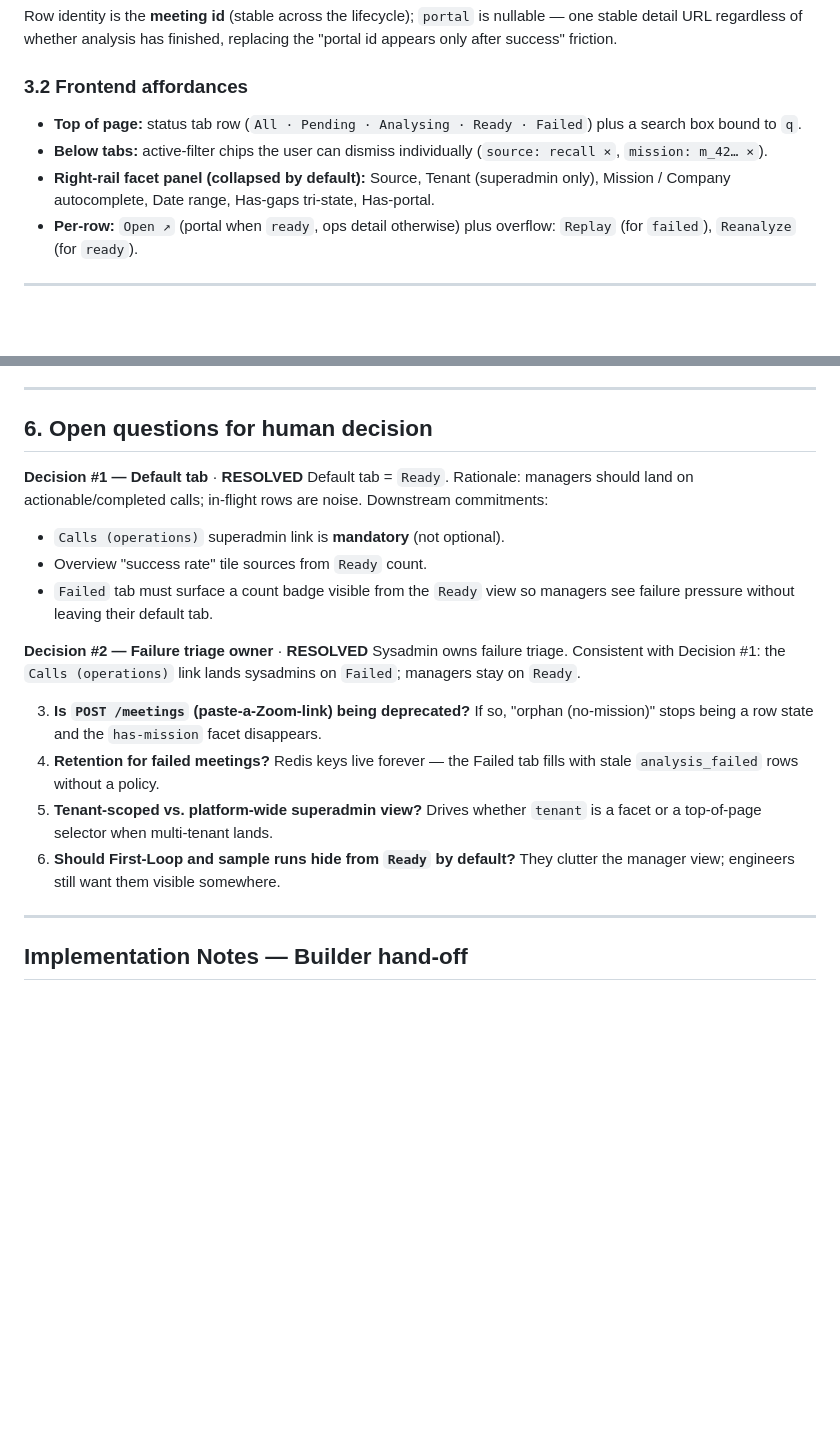
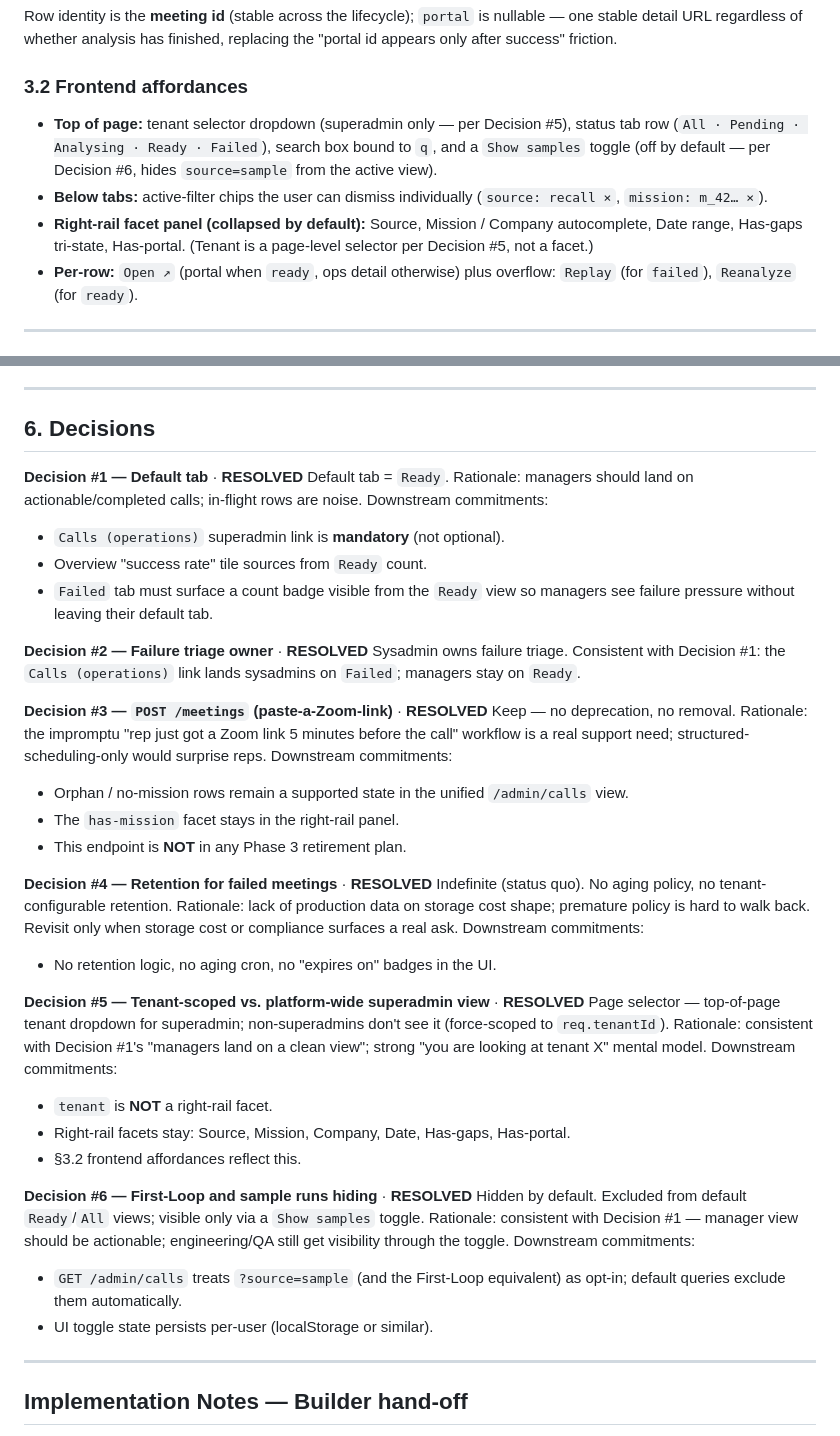
Before and after one commit to papoveB01/ghoststream_project, a Markdown page: docs/architecture/assessment-003-portals-meetings-consolidation.md, 2 parts joined by grey strips. Drawn GitHub-style; blank space fills up the shorter version.

Commit message:
docs(adr-003): resolve §6 Decisions #3–#6 (#14)
Closes the remaining four §6 questions from the Portals/Meetings
consolidation assessment, finishing the work begun in PR #10 (which
resolved #1 + #2).

  #3 — POST /meetings (paste-a-Zoom-link): KEEP. Impromptu "rep got
       a Zoom link 5 min before the call" is a real workflow. Orphan
       rows stay a supported state; the has-mission facet stays;
       endpoint is NOT in any Phase 3 retirement plan.

  #4 — Retention for failed meetings: INDEFINITE (status quo). No
       aging policy, no tenant-configurable retention. Lack of
       production data on cost shape; premature policy is hard to
       walk back. Revisit when cost or compliance surfaces an ask.

  #5 — Tenant scoping: PAGE SELECTOR (top-of-page dropdown for
       superadmin; non-superadmins don't see it). Consistent with
       Decision #1's "managers land on a clean view." Cascades to
       §3.2: tenant removed from the right-rail facet list and
       added as a page-level affordance.

  #6 — First-Loop and sample runs: HIDDEN BY DEFAULT, visible via
       'Show samples' toggle. Consistent with Decision #1 — manager
       view should be actionable. UI toggle state persists per-user.
       GET /admin/calls treats ?source=sample as opt-in.

§6 heading renamed from "Open questions for human decision" to
"Decisions" — all six are now resolved.

Also updates §3.2 to reflect Decision #5 (tenant moved from facet
to page selector) and Decision #6 (Show samples toggle).

Phases 2 and 3 of the consolidation are now fully unblocked.

Co-authored-by: Claude Opus 4.7 (1M context) <noreply@anthropic.com>

```diff
--- a/docs/architecture/assessment-003-portals-meetings-consolidation.md
+++ b/docs/architecture/assessment-003-portals-meetings-consolidation.md
@@ -108,9 +108,9 @@ Row identity is the **meeting id** (stable across the lifecycle); `portal` is nu
 
 ### 3.2 Frontend affordances
 
-- **Top of page:** status tab row (`All · Pending · Analysing · Ready · Failed`) plus a search box bound to `q`.
+- **Top of page:** tenant selector dropdown (superadmin only — per Decision #5), status tab row (`All · Pending · Analysing · Ready · Failed`), search box bound to `q`, and a `Show samples` toggle (off by default — per Decision #6, hides `source=sample` from the active view).
 - **Below tabs:** active-filter chips the user can dismiss individually (`source: recall ×`, `mission: m_42… ×`).
-- **Right-rail facet panel (collapsed by default):** Source, Tenant (superadmin only), Mission / Company autocomplete, Date range, Has-gaps tri-state, Has-portal.
+- **Right-rail facet panel (collapsed by default):** Source, Mission / Company autocomplete, Date range, Has-gaps tri-state, Has-portal. (Tenant is a page-level selector per Decision #5, not a facet.)
 - **Per-row:** `Open ↗` (portal when `ready`, ops detail otherwise) plus overflow: `Replay` (for `failed`), `Reanalyze` (for `ready`).
 
 ---
@@ -137,7 +137,7 @@ Schema → API → UI, every step additive until the final removal.
 
 ---
 
-## 6. Open questions for human decision
+## 6. Decisions
 
 **Decision #1 — Default tab** · **RESOLVED**
 Default tab = `Ready`. Rationale: managers should land on actionable/completed calls; in-flight rows are noise.
@@ -149,10 +149,30 @@ Downstream commitments:
 **Decision #2 — Failure triage owner** · **RESOLVED**
 Sysadmin owns failure triage. Consistent with Decision #1: the `Calls (operations)` link lands sysadmins on `Failed`; managers stay on `Ready`.
 
-3. **Is `POST /meetings` (paste-a-Zoom-link) being deprecated?** If so, "orphan (no-mission)" stops being a row state and the `has-mission` facet disappears.
-4. **Retention for failed meetings?** Redis keys live forever — the Failed tab fills with stale `analysis_failed` rows without a policy.
-5. **Tenant-scoped vs. platform-wide superadmin view?** Drives whether `tenant` is a facet or a top-of-page selector when multi-tenant lands.
-6. **Should First-Loop and sample runs hide from `Ready` by default?** They clutter the manager view; engineers still want them visible somewhere.
+**Decision #3 — `POST /meetings` (paste-a-Zoom-link)** · **RESOLVED**
+Keep — no deprecation, no removal. Rationale: the impromptu "rep just got a Zoom link 5 minutes before the call" workflow is a real support need; structured-scheduling-only would surprise reps.
+Downstream commitments:
+- Orphan / no-mission rows remain a supported state in the unified `/admin/calls` view.
+- The `has-mission` facet stays in the right-rail panel.
+- This endpoint is **NOT** in any Phase 3 retirement plan.
+
+**Decision #4 — Retention for failed meetings** · **RESOLVED**
+Indefinite (status quo). No aging policy, no tenant-configurable retention. Rationale: lack of production data on storage cost shape; premature policy is hard to walk back. Revisit only when storage cost or compliance surfaces a real ask.
+Downstream commitments:
+- No retention logic, no aging cron, no "expires on" badges in the UI.
+
+**Decision #5 — Tenant-scoped vs. platform-wide superadmin view** · **RESOLVED**
+Page selector — top-of-page tenant dropdown for superadmin; non-superadmins don't see it (force-scoped to `req.tenantId`). Rationale: consistent with Decision #1's "managers land on a clean view"; strong "you are looking at tenant X" mental model.
+Downstream commitments:
+- `tenant` is **NOT** a right-rail facet.
+- Right-rail facets stay: Source, Mission, Company, Date, Has-gaps, Has-portal.
+- §3.2 frontend affordances reflect this.
+
+**Decision #6 — First-Loop and sample runs hiding** · **RESOLVED**
+Hidden by default. Excluded from default `Ready`/`All` views; visible only via a `Show samples` toggle. Rationale: consistent with Decision #1 — manager view should be actionable; engineering/QA still get visibility through the toggle.
+Downstream commitments:
+- `GET /admin/calls` treats `?source=sample` (and the First-Loop equivalent) as opt-in; default queries exclude them automatically.
+- UI toggle state persists per-user (localStorage or similar).
 
 ---
 
```
